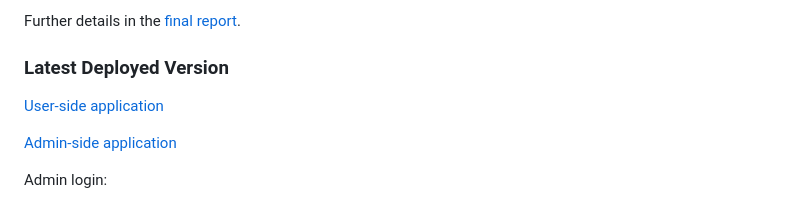
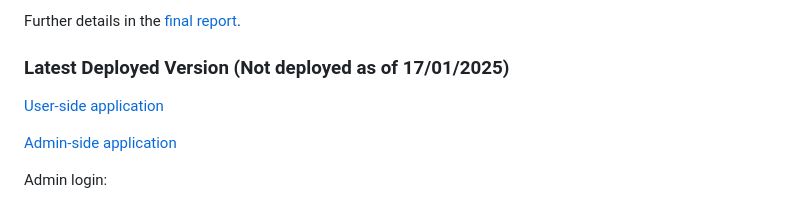
Before and after one commit to jitishp04/CyberSafeAI, a Markdown page: README.md, the part around the change. GitHub-like rendering.

```diff
--- a/README.md
+++ b/README.md
@@ -6,7 +6,7 @@ CyberSafeAI is a web application designed to combat the rising cyber crime linke
 
 Further details in the [final report](./FinalReport.pdf).
 
-### Latest Deployed Version
+### Latest Deployed Version (Not deployed as of 17/01/2025)
 [User-side application](http://34.88.100.97/)
 
 [Admin-side application](http://34.88.100.97/admin/login/)
```
